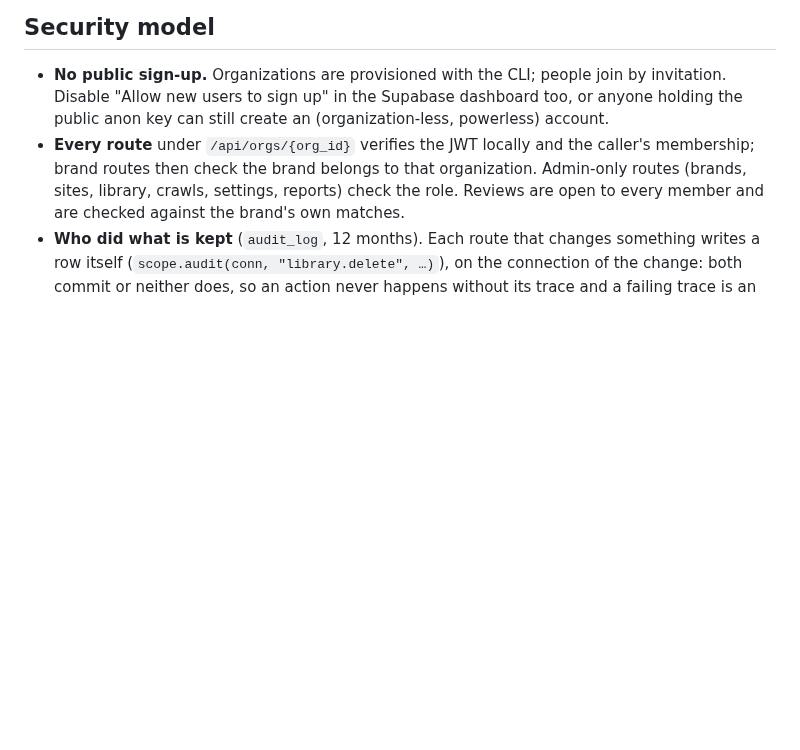
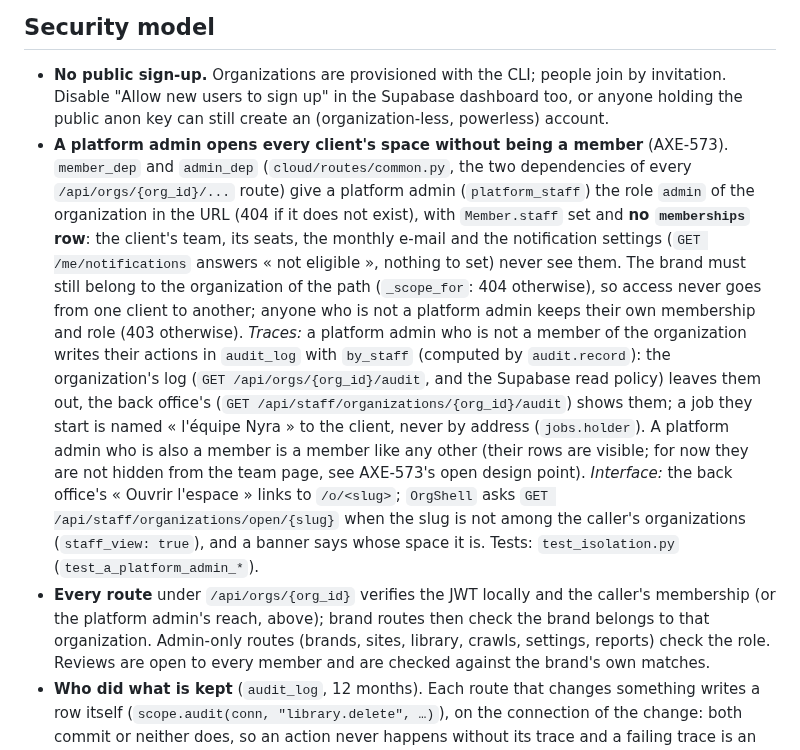
Before and after one commit to spider-meow/nyra, a Markdown page: docs/ARCHITECTURE.md, the part around the change. GitHub-like rendering; blank space fills up the shorter version.

Commit message:
AXE-573 : documentation (accès d'un platform admin, journal by_staff)
Co-Authored-By: Claude Sonnet 5.5 <noreply@anthropic.com>
Claude-Session: https://claude.ai/code/session_01Rsaq86vAzjgPzTvPNS9aEi

```diff
--- a/docs/ARCHITECTURE.md
+++ b/docs/ARCHITECTURE.md
@@ -272,8 +272,23 @@ numbers and the report itself are pure functions over plain dicts in
   people join by invitation. Disable "Allow new users to sign up" in the
   Supabase dashboard too, or anyone holding the public anon key can still
   create an (organization-less, powerless) account.
+- **A platform admin opens every client's space without being a member** (AXE-573). `member_dep` and `admin_dep`
+  (`cloud/routes/common.py`, the two dependencies of every `/api/orgs/{org_id}/...` route) give a platform admin
+  (`platform_staff`) the role `admin` of the organization in the URL (404 if it does not exist), with `Member.staff`
+  set and **no `memberships` row**: the client's team, its seats, the monthly e-mail and the notification settings
+  (`GET /me/notifications` answers « not eligible », nothing to set) never see them. The brand must still belong to the
+  organization of the path (`_scope_for`: 404 otherwise), so access never goes from one client to another; anyone who
+  is not a platform admin keeps their own membership and role (403 otherwise). *Traces:* a platform admin who is not a
+  member of the organization writes their actions in `audit_log` with `by_staff` (computed by `audit.record`): the
+  organization's log (`GET /api/orgs/{org_id}/audit`, and the Supabase read policy) leaves them out, the back office's
+  (`GET /api/staff/organizations/{org_id}/audit`) shows them; a job they start is named « l'équipe Nyra » to the client,
+  never by address (`jobs.holder`). A platform admin who is also a member is a member like any other (their rows are
+  visible; for now they are not hidden from the team page, see AXE-573's open design point). *Interface:* the back
+  office's « Ouvrir l'espace » links to `/o/<slug>`; `OrgShell` asks `GET /api/staff/organizations/open/{slug}` when the
+  slug is not among the caller's organizations (`staff_view: true`), and a banner says whose space it is. Tests:
+  `test_isolation.py` (`test_a_platform_admin_*`).
 - **Every route** under `/api/orgs/{org_id}` verifies the JWT locally and
-  the caller's membership; brand routes then check the brand belongs to
+  the caller's membership (or the platform admin's reach, above); brand routes then check the brand belongs to
   that organization. Admin-only routes (brands, sites, library, crawls,
   settings, reports) check the role. Reviews are open to every member and
   are checked against the brand's own matches.
```
Also changed, not shown: docs/DATABASE_SCHEMA.md (+1 -1 lines), docs/DEPLOYMENT.md (+1 -1 lines).
